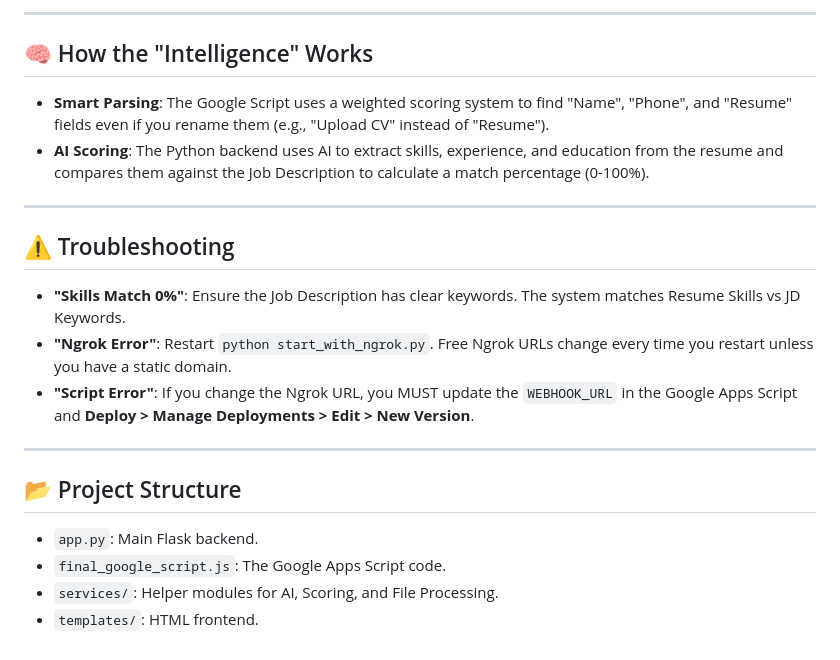
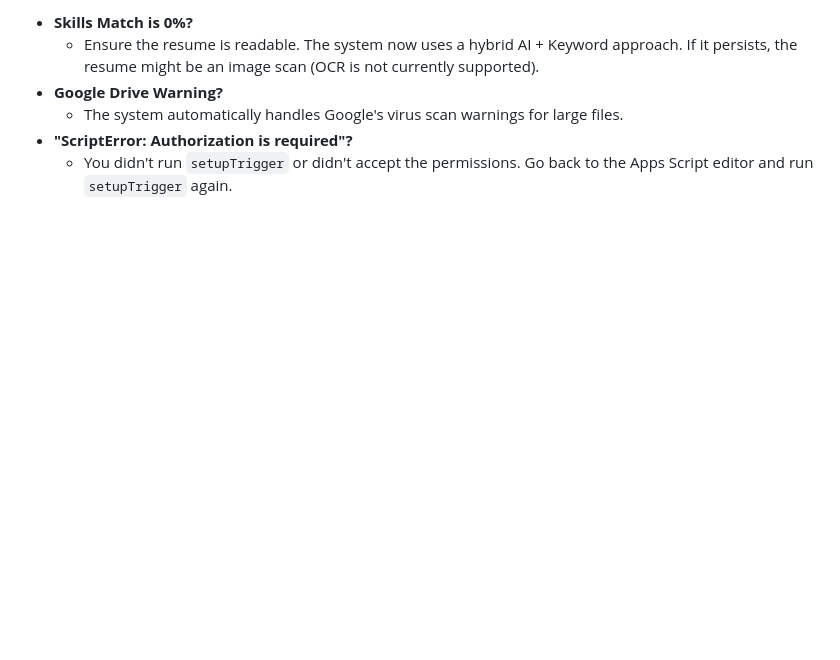
Before and after one commit to MohammedMaheer/AI_JobFormMaker, a Markdown page: README.md, the part around the change printed below. Drawn GitHub-style; blank space fills up the shorter version.

```diff
--- a/README.md
+++ b/README.md
@@ -116,23 +112,6 @@ This script acts as the bridge between Google Forms and your Python App.
----
-
-## 🧠 How the "Intelligence" Works
-
-*   **Smart Parsing**: The Google Script uses a weighted scoring system to find "Name", "Phone", and "Resume" fields even if you rename them (e.g., "Upload CV" instead of "Resume").
-*   **AI Scoring**: The Python backend uses AI to extract skills, experience, and education from the resume and compares them against the Job Description to calculate a match percentage (0-100%).
-
----
-
-## ⚠️ Troubleshooting
-
-*   **"Skills Match 0%"**: Ensure the Job Description has clear keywords. The system matches Resume Skills vs JD Keywords.
-*   **"Ngrok Error"**: Restart `python start_with_ngrok.py`. Free Ngrok URLs change every time you restart unless you have a static domain.
-*   **"Script Error"**: If you change the Ngrok URL, you MUST update the `WEBHOOK_URL` in the Google Apps Script and **Deploy > Manage Deployments > Edit > New Version**.
-
----
-
-## 📂 Project Structure
-
-*   `app.py`: Main Flask backend.
-*   `final_google_script.js`: The Google Apps Script code.
-*   `services/`: Helper modules for AI, Scoring, and File Processing.
-*   `templates/`: HTML frontend.
+*   **Skills Match is 0%?**
+    *   Ensure the resume is readable. The system now uses a hybrid AI + Keyword approach. If it persists, the resume might be an image scan (OCR is not currently supported).
+*   **Google Drive Warning?**
+    *   The system automatically handles Google's virus scan warnings for large files.
+*   **"ScriptError: Authorization is required"?**
+    *   You didn't run `setupTrigger` or didn't accept the permissions. Go back to the Apps Script editor and run `setupTrigger` again.
```
Also changed, not shown: other parts of README.md (+87 -91 lines).
